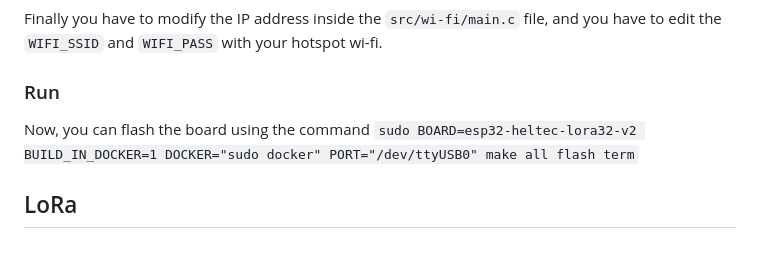
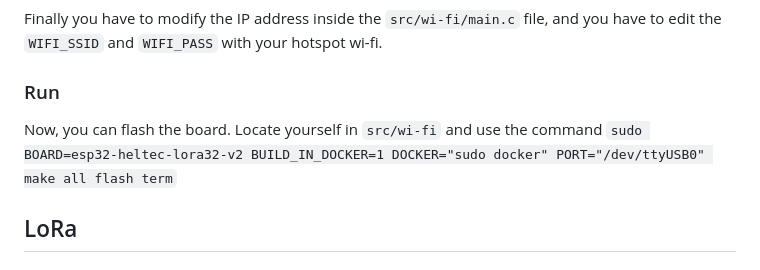
Before and after one commit to francesco-fortunato/FLAMEX, a Markdown page: README.md, the part around the change. Drawn GitHub-style.

```diff
--- a/README.md
+++ b/README.md
@@ -161,7 +161,7 @@ Finally you have to modify the IP address inside the `src/wi-fi/main.c` file, an
 
 ### Run
 
-Now, you can flash the board using the command `sudo BOARD=esp32-heltec-lora32-v2 BUILD_IN_DOCKER=1 DOCKER="sudo docker" PORT="/dev/ttyUSB0" make all flash term`
+Now, you can flash the board. Locate yourself in `src/wi-fi` and use the command `sudo BOARD=esp32-heltec-lora32-v2 BUILD_IN_DOCKER=1 DOCKER="sudo docker" PORT="/dev/ttyUSB0" make all flash term`
 
 ## LoRa
 
```
